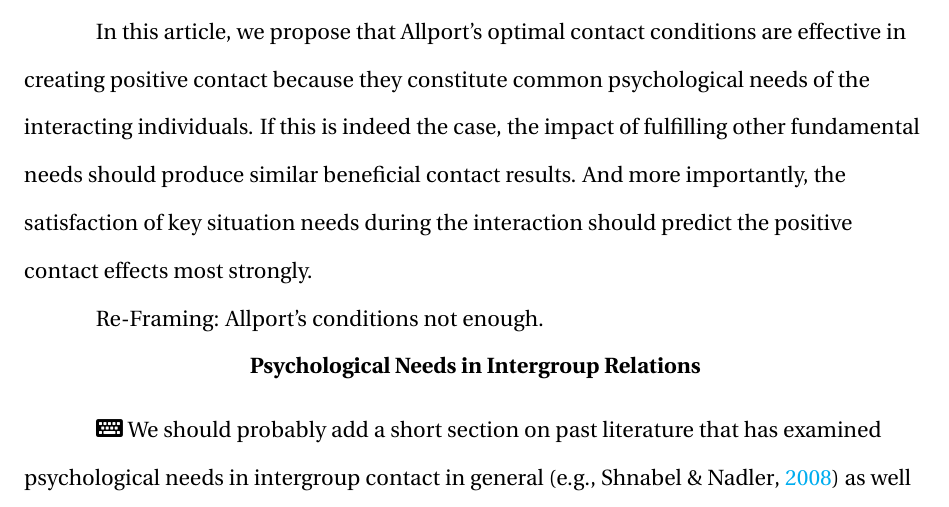
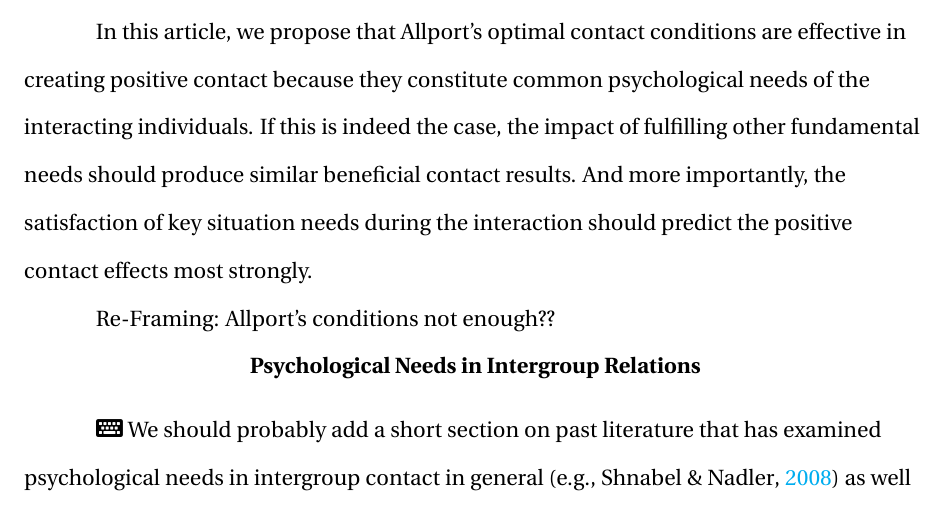
Before and after one commit to JannisCodes/intergroup-contact-needs, a LaTeX paper (manuscript.tex): part of page 3 of 32, cut so that both start at the same text. Compiled offline with pdfLaTeX.

```diff
--- a/manuscript.tex
+++ b/manuscript.tex
@@ -214,7 +214,7 @@
 
 In this article, we propose that Allport's optimal contact conditions are effective in creating positive contact because they constitute common psychological needs of the interacting individuals. If this is indeed the case, the impact of fulfilling other fundamental needs should produce similar beneficial contact results. And more importantly, the satisfaction of key situation needs during the interaction should predict the positive contact effects most strongly.
 
-Re-Framing: Allport's conditions not enough.
+Re-Framing: Allport's conditions not enough??
 
 \section{Psychological Needs in Intergroup Relations}
 
```
Also changed, not shown: 1 other file.
